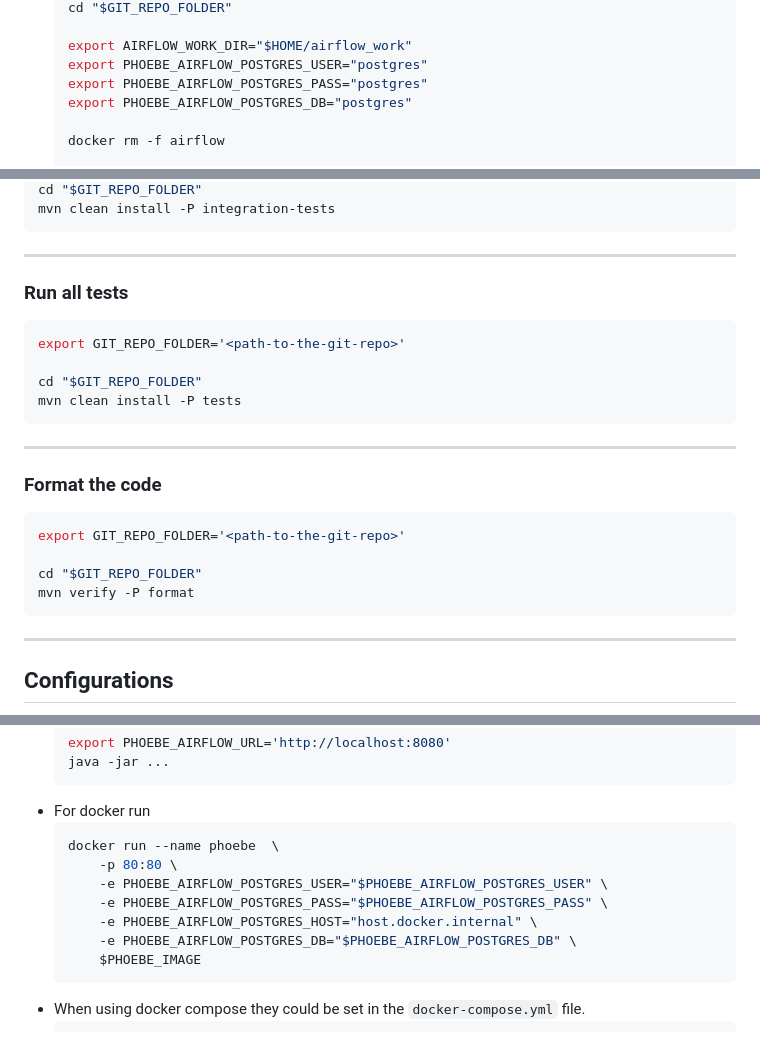
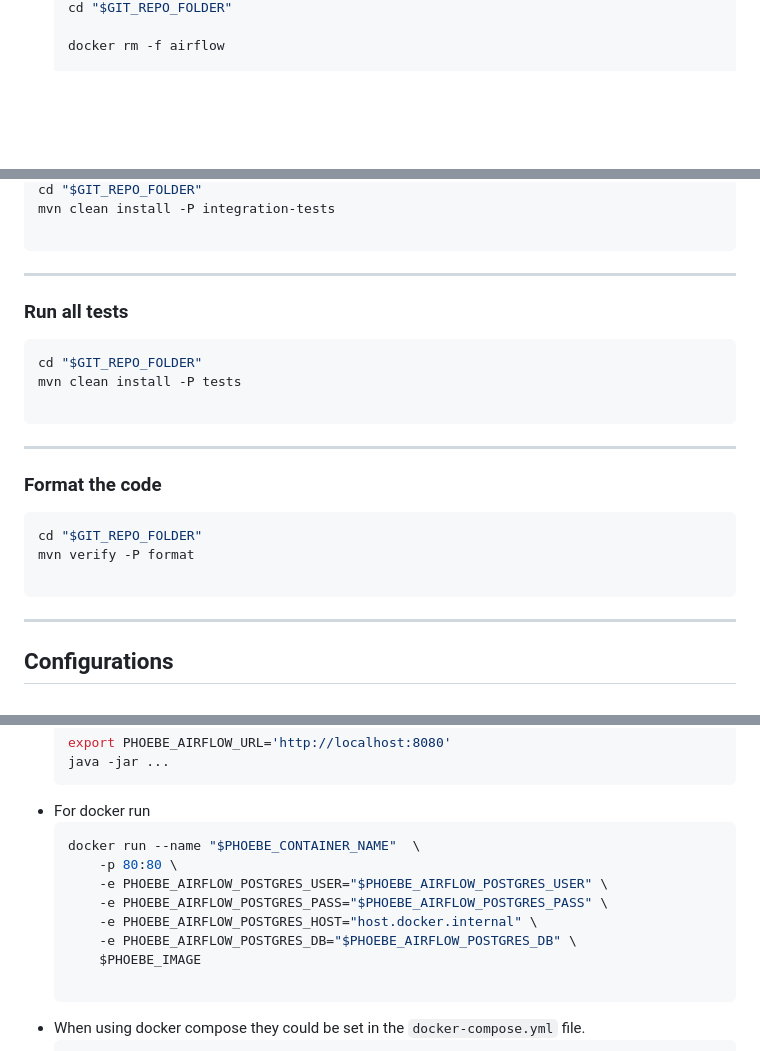
Before and after one commit to codbex/codbex-phoebe, a Markdown page: README.md, 3 parts joined by grey strips. GitHub-like rendering; blank space fills up the shorter version.

````diff
--- a/README.md
+++ b/README.md
@@ -136,9 +151,4 @@ __Prerequisites:__ [Build the project jar](#build-the-project-jar)
     cd "$GIT_REPO_FOLDER"
-
-    export AIRFLOW_WORK_DIR="$HOME/airflow_work"
-    export PHOEBE_AIRFLOW_POSTGRES_USER="postgres"
-    export PHOEBE_AIRFLOW_POSTGRES_PASS="postgres"
-    export PHOEBE_AIRFLOW_POSTGRES_DB="postgres"
 
     docker rm -f airflow
 
@@ -258,5 +260,6 @@ export GIT_REPO_FOLDER='<path-to-the-git-repo>'
 cd "$GIT_REPO_FOLDER"
 mvn clean install -P integration-tests
+
 ```
 
 ---
@@ -264,10 +267,9 @@ mvn clean install -P integration-tests
 ### Run all tests
 
 ```shell
-export GIT_REPO_FOLDER='<path-to-the-git-repo>'
-
 cd "$GIT_REPO_FOLDER"
 mvn clean install -P tests
+
 ```
 
 ---
@@ -275,10 +277,9 @@ mvn clean install -P tests
 ### Format the code
 
 ```shell
-export GIT_REPO_FOLDER='<path-to-the-git-repo>'
-
 cd "$GIT_REPO_FOLDER"
 mvn verify -P format
+
 ```
 
 ---
@@ -307,13 +308,14 @@ Depending on the use case these configurations could be set in different ways.
     ```
 - For docker run
     ```shell
-    docker run --name phoebe  \
+    docker run --name "$PHOEBE_CONTAINER_NAME"  \
         -p 80:80 \
         -e PHOEBE_AIRFLOW_POSTGRES_USER="$PHOEBE_AIRFLOW_POSTGRES_USER" \
         -e PHOEBE_AIRFLOW_POSTGRES_PASS="$PHOEBE_AIRFLOW_POSTGRES_PASS" \
         -e PHOEBE_AIRFLOW_POSTGRES_HOST="host.docker.internal" \
         -e PHOEBE_AIRFLOW_POSTGRES_DB="$PHOEBE_AIRFLOW_POSTGRES_DB" \
         $PHOEBE_IMAGE
+
     ```
 - When using docker compose they could be set in the `docker-compose.yml` file.
     ```yaml
````
Also changed, not shown: other parts of README.md (+38 -31 lines).
